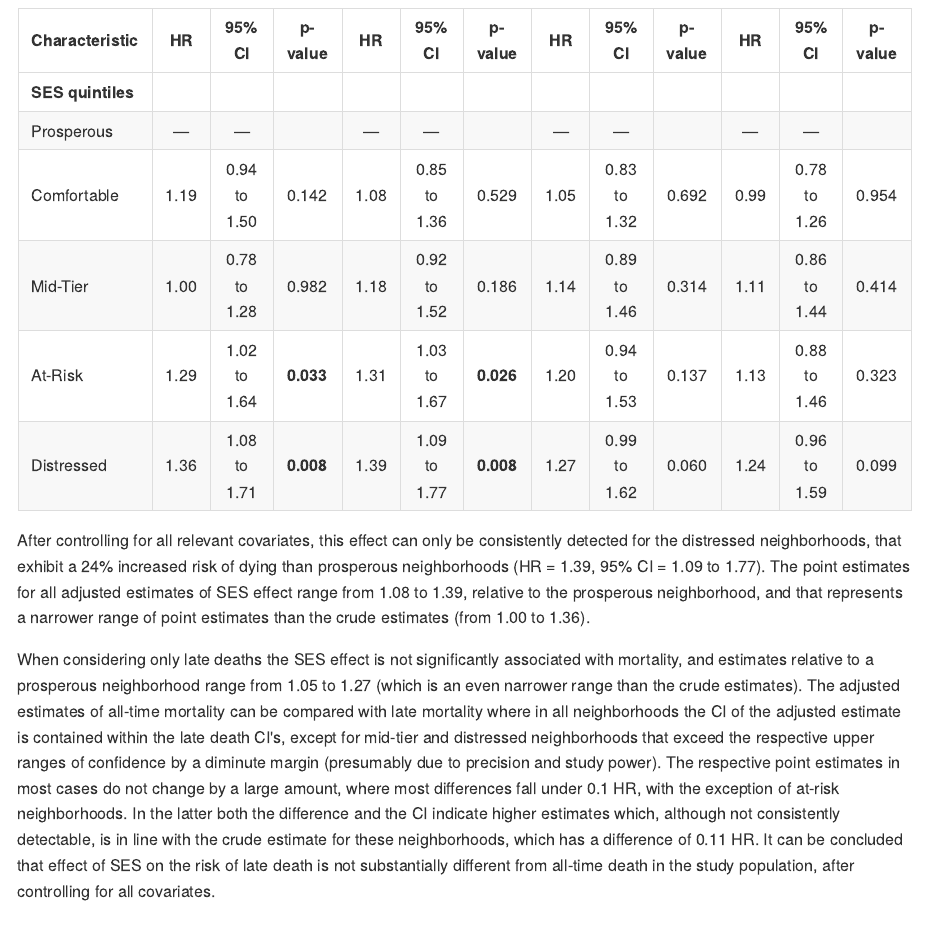
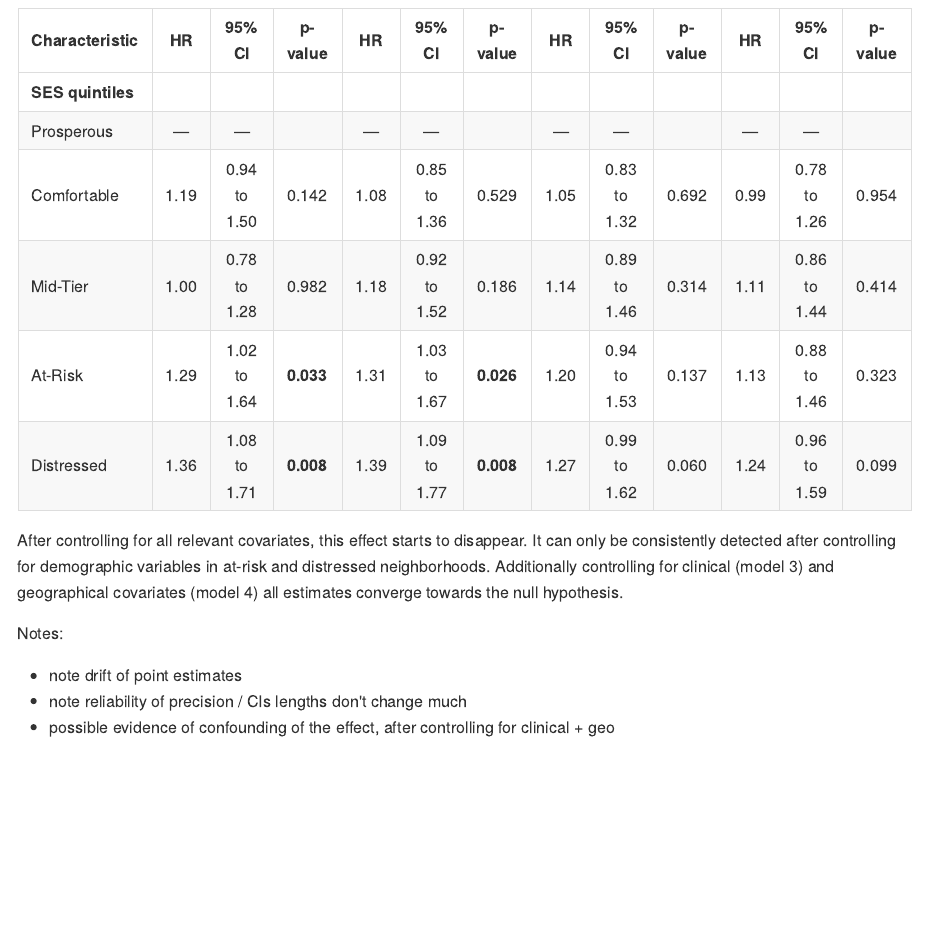
Before and after one commit to philsf-biostat/SAR-2023-016-BH, an R Markdown document (report/SAR-2023-016-BH-v01.Rmd): the page in a window 1100 px wide, from 7120 px down. The pictures show the output file report/SAR-2023-016-BH-v01.md that the author committed with the source, drawn offline in the style of GitHub.

Commit message:
yank obsolete description of intercepts from older models + draft notes

````diff
--- a/report/SAR-2023-016-BH-v01.Rmd
+++ b/report/SAR-2023-016-BH-v01.Rmd
@@ -174,21 +174,31 @@
 range_late  <- tab_inf$tbls[[3]]$table_body$estimate %>% range(na.rm = TRUE) %>% style_number(2)
 ```
 
-After controlling for all relevant covariates, this effect can only be consistently detected for the distressed neighborhoods, that exhibit a
-`r style_percent((exp(coef(mod.final)["exposureDistressed"]) -1), symbol = TRUE)` increased
-risk of dying than prosperous neighborhoods
-(HR = `r inline_text(tab_inf, variable = exposure, level = "Distressed", column = estimate_2)`,
-95% CI = `r inline_text(tab_inf, variable = exposure, level = "Distressed", column = conf.low_2)` to `r inline_text(tab_inf, variable = exposure, level = "Distressed", column = conf.high_2)`).
-The point estimates for all adjusted estimates of SES effect range from `r range_adj[1]` to `r range_adj[2]`, relative to the prosperous neighborhood, and that represents a narrower range of point estimates than the crude estimates (from `r range_crude[1]` to `r range_crude[2]`).
+After controlling for all relevant covariates, this effect starts to disappear.
+It can only be consistently detected after controlling for demographic variables in at-risk and distressed neighborhoods.
+Additionally controlling for clinical (model 3) and geographical covariates (model 4) all estimates converge towards the null hypothesis.
 
-When considering only late deaths the SES effect is not significantly associated with mortality, and estimates relative to a prosperous neighborhood range
-from `r range_late[1]` to `r range_late[2]`
-(which is an even narrower range than the crude estimates).
-The adjusted estimates of all-time mortality can be compared with late mortality where in all neighborhoods the CI of the adjusted estimate is contained within the late death CI's, except for mid-tier and distressed neighborhoods that exceed the respective upper ranges of confidence by a diminute margin (presumably due to precision and study power).
-The respective point estimates in most cases do not change by a large amount, where most differences fall under 0.1 HR, with the exception of at-risk neighborhoods.
-In the latter both the difference and the CI indicate higher estimates which, although not consistently detectable, is in line with the crude estimate for these neighborhoods, which has a difference of
-`r style_number(abs(exp(coef(mod.final)["exposureAt-Risk"]) - exp(coef(mod.late)["exposureAt-Risk"])), 2)` HR.
-It can be concluded that effect of SES on the risk of late death is not substantially different from all-time death in the study population, after controlling for all covariates.
+Notes:
+
+- note drift of point estimates
+- note reliability of precision / CIs lengths don't change much
+- possible evidence of confounding of the effect, after controlling for clinical + geo
+
+<!-- for the distressed neighborhoods, that exhibit a -->
+<!-- `r style_percent((exp(coef(mod.final)["exposureDistressed"]) -1), symbol = TRUE)` increased -->
+<!-- risk of dying than prosperous neighborhoods -->
+<!-- (HR = `r inline_text(tab_inf, variable = exposure, level = "Distressed", column = estimate_2)`, -->
+<!-- 95% CI = `r inline_text(tab_inf, variable = exposure, level = "Distressed", column = conf.low_2)` to `r inline_text(tab_inf, variable = exposure, level = "Distressed", column = conf.high_2)`). -->
+<!-- The point estimates for all adjusted estimates of SES effect range from `r range_adj[1]` to `r range_adj[2]`, relative to the prosperous neighborhood, and that represents a narrower range of point estimates than the crude estimates (from `r range_crude[1]` to `r range_crude[2]`). -->
+
+<!-- When considering only late deaths the SES effect is not significantly associated with mortality, and estimates relative to a prosperous neighborhood range -->
+<!-- from `r range_late[1]` to `r range_late[2]` -->
+<!-- (which is an even narrower range than the crude estimates). -->
+<!-- The adjusted estimates of all-time mortality can be compared with late mortality where in all neighborhoods the CI of the adjusted estimate is contained within the late death CI's, except for mid-tier and distressed neighborhoods that exceed the respective upper ranges of confidence by a diminute margin (presumably due to precision and study power). -->
+<!-- The respective point estimates in most cases do not change by a large amount, where most differences fall under 0.1 HR, with the exception of at-risk neighborhoods. -->
+<!-- In the latter both the difference and the CI indicate higher estimates which, although not consistently detectable, is in line with the crude estimate for these neighborhoods, which has a difference of -->
+<!-- `r style_number(abs(exp(coef(mod.final)["exposureAt-Risk"]) - exp(coef(mod.late)["exposureAt-Risk"])), 2)` HR. -->
+<!-- It can be concluded that effect of SES on the risk of late death is not substantially different from all-time death in the study population, after controlling for all covariates. -->
 
 # Observations and Limitations
 
````
Also changed, not shown: report/SAR-2023-016-BH-v01.md.
